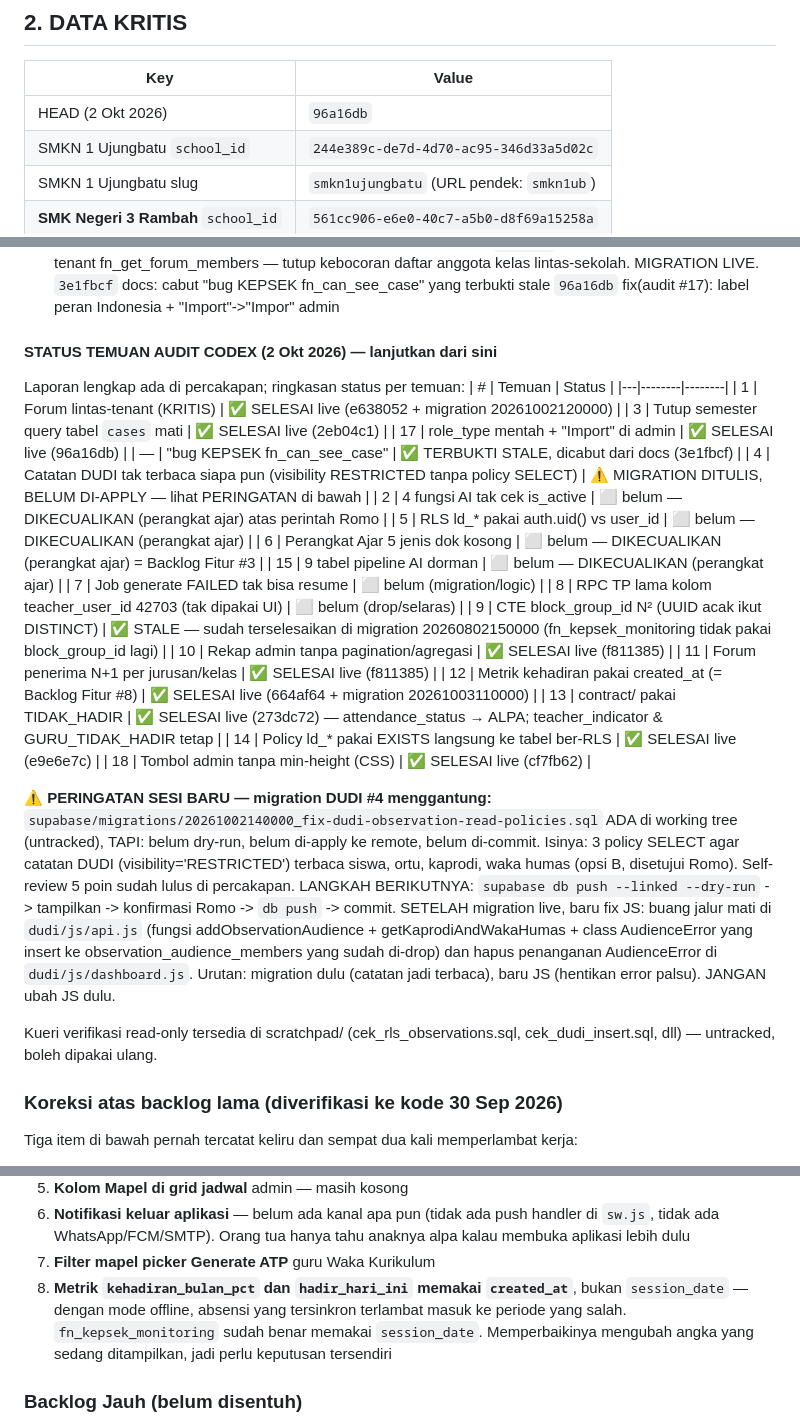
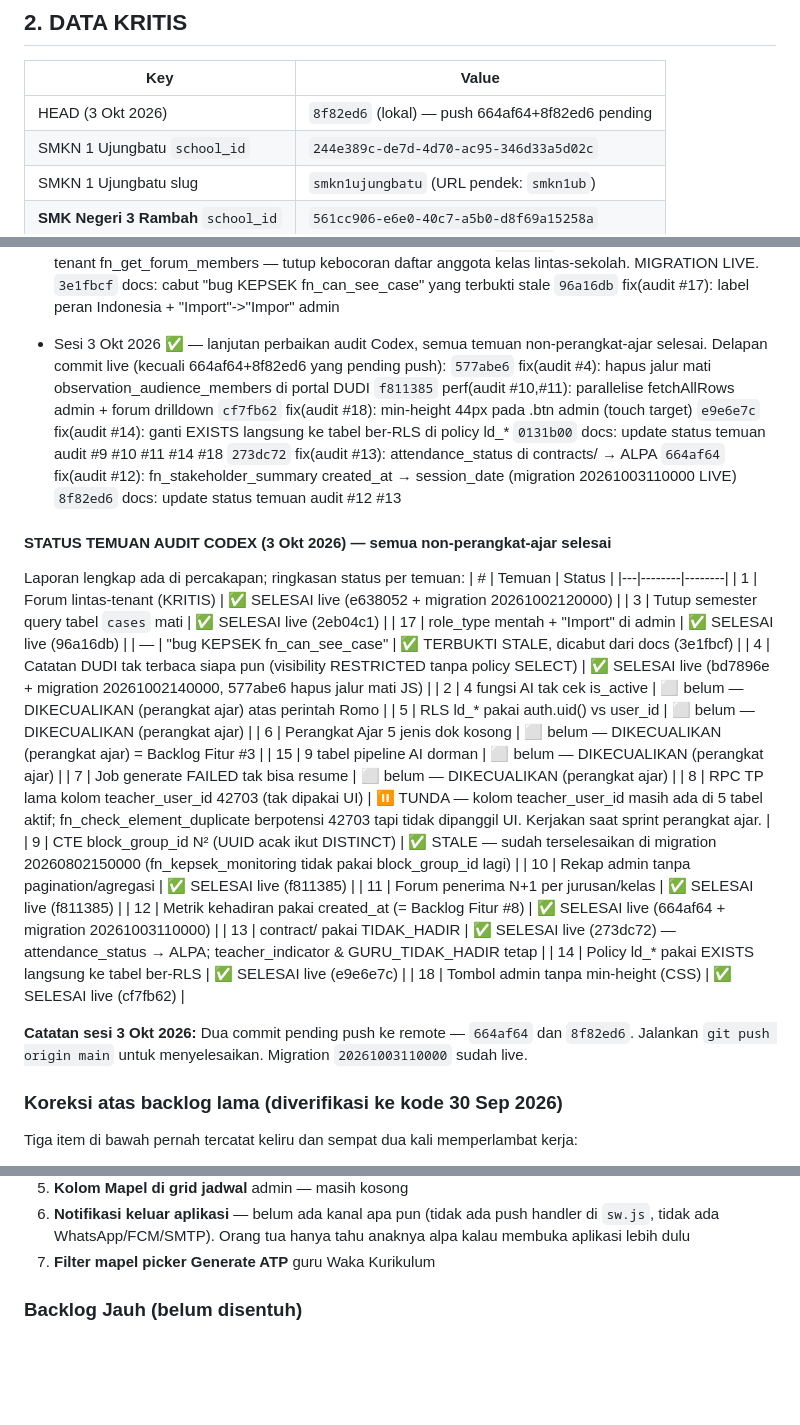
Before and after one commit to teguhalficahlin-del/student-insight-platform, a Markdown page: CLAUDE.md, 3 parts joined by grey strips. GitHub-like rendering; blank space fills up the shorter version.

Commit message:
docs: update CLAUDE.md status sesi 3 Okt 2026
- HEAD diperbarui ke 8f82ed6
- Tambah ringkasan sesi 3 Okt (8 commit)
- #4 DUDI: tandai selesai (peringatan menggantung dihapus)
- #7: tandai dikecualikan (perangkat ajar)
- #8: tandai TUNDA dengan alasan hasil investigasi
- Backlog Fitur #8 (created_at): hapus — sudah selesai di #12
- Catatan pending push 664af64+8f82ed6

Co-Authored-By: Claude Sonnet 4.6 <noreply@anthropic.com>

```diff
--- a/CLAUDE.md
+++ b/CLAUDE.md
@@ -33,7 +33,7 @@ Fitur utama: absensi, BK (kasus siswa), jadwal, forum, perangkat ajar (AI pipeli
 
 | Key | Value |
 |-----|-------|
-| HEAD (2 Okt 2026) | `96a16db` |
+| HEAD (3 Okt 2026) | `8f82ed6` (lokal) — push 664af64+8f82ed6 pending |
 | SMKN 1 Ujungbatu `school_id` | `244e389c-de7d-4d70-ac95-346d33a5d02c` |
 | SMKN 1 Ujungbatu slug | `smkn1ujungbatu` (URL pendek: `smkn1ub`) |
 | **SMK Negeri 3 Rambah** `school_id` | `561cc906-e6e0-40c7-a5b0-d8f69a15258a` |
@@ -468,7 +468,18 @@ Kandidat: refactor ke Edge Function (rate-limit penuh) di sprint security beriku
   `3e1fbcf` docs: cabut "bug KEPSEK fn_can_see_case" yang terbukti stale
   `96a16db` fix(audit #17): label peran Indonesia + "Import"->"Impor" admin
 
-#### STATUS TEMUAN AUDIT CODEX (2 Okt 2026) — lanjutkan dari sini
+- Sesi 3 Okt 2026 ✅ — lanjutan perbaikan audit Codex, semua temuan non-perangkat-ajar selesai.
+  Delapan commit live (kecuali 664af64+8f82ed6 yang pending push):
+  `577abe6` fix(audit #4): hapus jalur mati observation_audience_members di portal DUDI
+  `f811385` perf(audit #10,#11): parallelise fetchAllRows admin + forum drilldown
+  `cf7fb62` fix(audit #18): min-height 44px pada .btn admin (touch target)
+  `e9e6e7c` fix(audit #14): ganti EXISTS langsung ke tabel ber-RLS di policy ld_*
+  `0131b00` docs: update status temuan audit #9 #10 #11 #14 #18
+  `273dc72` fix(audit #13): attendance_status di contracts/ → ALPA
+  `664af64` fix(audit #12): fn_stakeholder_summary created_at → session_date (migration 20261003110000 LIVE)
+  `8f82ed6` docs: update status temuan audit #12 #13
+
+#### STATUS TEMUAN AUDIT CODEX (3 Okt 2026) — semua non-perangkat-ajar selesai
 Laporan lengkap ada di percakapan; ringkasan status per temuan:
 | # | Temuan | Status |
 |---|--------|--------|
@@ -476,13 +487,13 @@ Laporan lengkap ada di percakapan; ringkasan status per temuan:
 | 3 | Tutup semester query tabel `cases` mati | ✅ SELESAI live (2eb04c1) |
 | 17 | role_type mentah + "Import" di admin | ✅ SELESAI live (96a16db) |
 | — | "bug KEPSEK fn_can_see_case" | ✅ TERBUKTI STALE, dicabut dari docs (3e1fbcf) |
-| 4 | Catatan DUDI tak terbaca siapa pun (visibility RESTRICTED tanpa policy SELECT) | ⚠️ MIGRATION DITULIS, BELUM DI-APPLY — lihat PERINGATAN di bawah |
+| 4 | Catatan DUDI tak terbaca siapa pun (visibility RESTRICTED tanpa policy SELECT) | ✅ SELESAI live (bd7896e + migration 20261002140000, 577abe6 hapus jalur mati JS) |
 | 2 | 4 fungsi AI tak cek is_active | ⬜ belum — DIKECUALIKAN (perangkat ajar) atas perintah Romo |
 | 5 | RLS ld_* pakai auth.uid() vs user_id | ⬜ belum — DIKECUALIKAN (perangkat ajar) |
 | 6 | Perangkat Ajar 5 jenis dok kosong | ⬜ belum — DIKECUALIKAN (perangkat ajar) = Backlog Fitur #3 |
 | 15 | 9 tabel pipeline AI dorman | ⬜ belum — DIKECUALIKAN (perangkat ajar) |
-| 7 | Job generate FAILED tak bisa resume | ⬜ belum (migration/logic) |
-| 8 | RPC TP lama kolom teacher_user_id 42703 (tak dipakai UI) | ⬜ belum (drop/selaras) |
+| 7 | Job generate FAILED tak bisa resume | ⬜ belum — DIKECUALIKAN (perangkat ajar) |
+| 8 | RPC TP lama kolom teacher_user_id 42703 (tak dipakai UI) | ⏸ TUNDA — kolom teacher_user_id masih ada di 5 tabel aktif; fn_check_element_duplicate berpotensi 42703 tapi tidak dipanggil UI. Kerjakan saat sprint perangkat ajar. |
 | 9 | CTE block_group_id N² (UUID acak ikut DISTINCT) | ✅ STALE — sudah terselesaikan di migration 20260802150000 (fn_kepsek_monitoring tidak pakai block_group_id lagi) |
 | 10 | Rekap admin tanpa pagination/agregasi | ✅ SELESAI live (f811385) |
 | 11 | Forum penerima N+1 per jurusan/kelas | ✅ SELESAI live (f811385) |
@@ -491,22 +502,8 @@ Laporan lengkap ada di percakapan; ringkasan status per temuan:
 | 14 | Policy ld_* pakai EXISTS langsung ke tabel ber-RLS | ✅ SELESAI live (e9e6e7c) |
 | 18 | Tombol admin tanpa min-height (CSS) | ✅ SELESAI live (cf7fb62) |
 
-**⚠️ PERINGATAN SESI BARU — migration DUDI #4 menggantung:**
-`supabase/migrations/20261002140000_fix-dudi-observation-read-policies.sql`
-ADA di working tree (untracked), TAPI: belum dry-run, belum di-apply ke
-remote, belum di-commit. Isinya: 3 policy SELECT agar catatan DUDI
-(visibility='RESTRICTED') terbaca siswa, ortu, kaprodi, waka humas (opsi B,
-disetujui Romo). Self-review 5 poin sudah lulus di percakapan.
-LANGKAH BERIKUTNYA: `supabase db push --linked --dry-run` -> tampilkan ->
-konfirmasi Romo -> `db push` -> commit. SETELAH migration live, baru fix JS:
-buang jalur mati di `dudi/js/api.js` (fungsi addObservationAudience +
-getKaprodiAndWakaHumas + class AudienceError yang insert ke
-observation_audience_members yang sudah di-drop) dan hapus penanganan
-AudienceError di `dudi/js/dashboard.js`. Urutan: migration dulu (catatan jadi
-terbaca), baru JS (hentikan error palsu). JANGAN ubah JS dulu.
-
-Kueri verifikasi read-only tersedia di scratchpad/ (cek_rls_observations.sql,
-cek_dudi_insert.sql, dll) — untracked, boleh dipakai ulang.
+**Catatan sesi 3 Okt 2026:** Dua commit pending push ke remote — `664af64` dan `8f82ed6`.
+Jalankan `git push origin main` untuk menyelesaikan. Migration `20261003110000` sudah live.
 
 ### Koreksi atas backlog lama (diverifikasi ke kode 30 Sep 2026)
 Tiga item di bawah pernah tercatat keliru dan sempat dua kali memperlambat kerja:
@@ -536,11 +533,6 @@ Tiga item di bawah pernah tercatat keliru dan sempat dua kali memperlambat kerja
    di `sw.js`, tidak ada WhatsApp/FCM/SMTP). Orang tua hanya tahu anaknya alpa
    kalau membuka aplikasi lebih dulu
 7. **Filter mapel picker Generate ATP** guru Waka Kurikulum
-8. **Metrik `kehadiran_bulan_pct` dan `hadir_hari_ini` memakai `created_at`**,
-   bukan `session_date` — dengan mode offline, absensi yang tersinkron terlambat
-   masuk ke periode yang salah. `fn_kepsek_monitoring` sudah benar memakai
-   `session_date`. Memperbaikinya mengubah angka yang sedang ditampilkan,
-   jadi perlu keputusan tersendiri
 
 ### Backlog Jauh (belum disentuh)
 - Approval workflow kepsek/waka di UI guru
```
Also changed, not shown: other parts of CLAUDE.md (+1 -1 lines).
